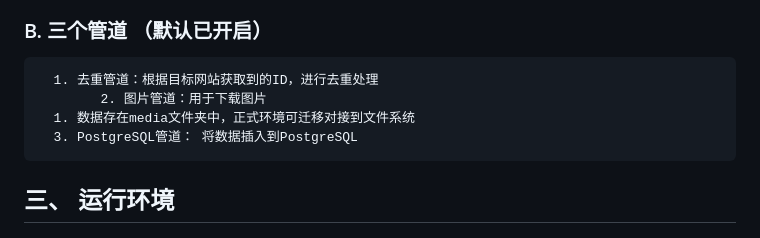
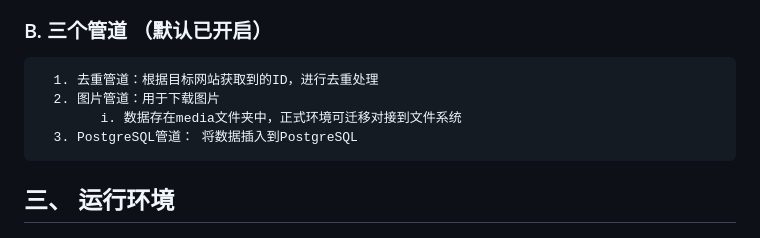
Before and after one commit to Zebist/doubanbook_spider_manage_system, a Markdown page: README.md, the part around the change. Drawn GitHub-style.

```diff
--- a/README.md
+++ b/README.md
@@ -35,8 +35,8 @@
       iii. 在初始化url时，将未爬取成功的记录导入到初始url，补爬遗漏的数据
 ### B. 三个管道 （默认已开启）
       1. 去重管道：根据目标网站获取到的ID，进行去重处理
-            2. 图片管道：用于下载图片
-      1. 数据存在media文件夹中，正式环境可迁移对接到文件系统
+      2. 图片管道：用于下载图片
+            i. 数据存在media文件夹中，正式环境可迁移对接到文件系统
       3. PostgreSQL管道： 将数据插入到PostgreSQL
 ## 三、 运行环境
 ### 1. 启动web服务
```
